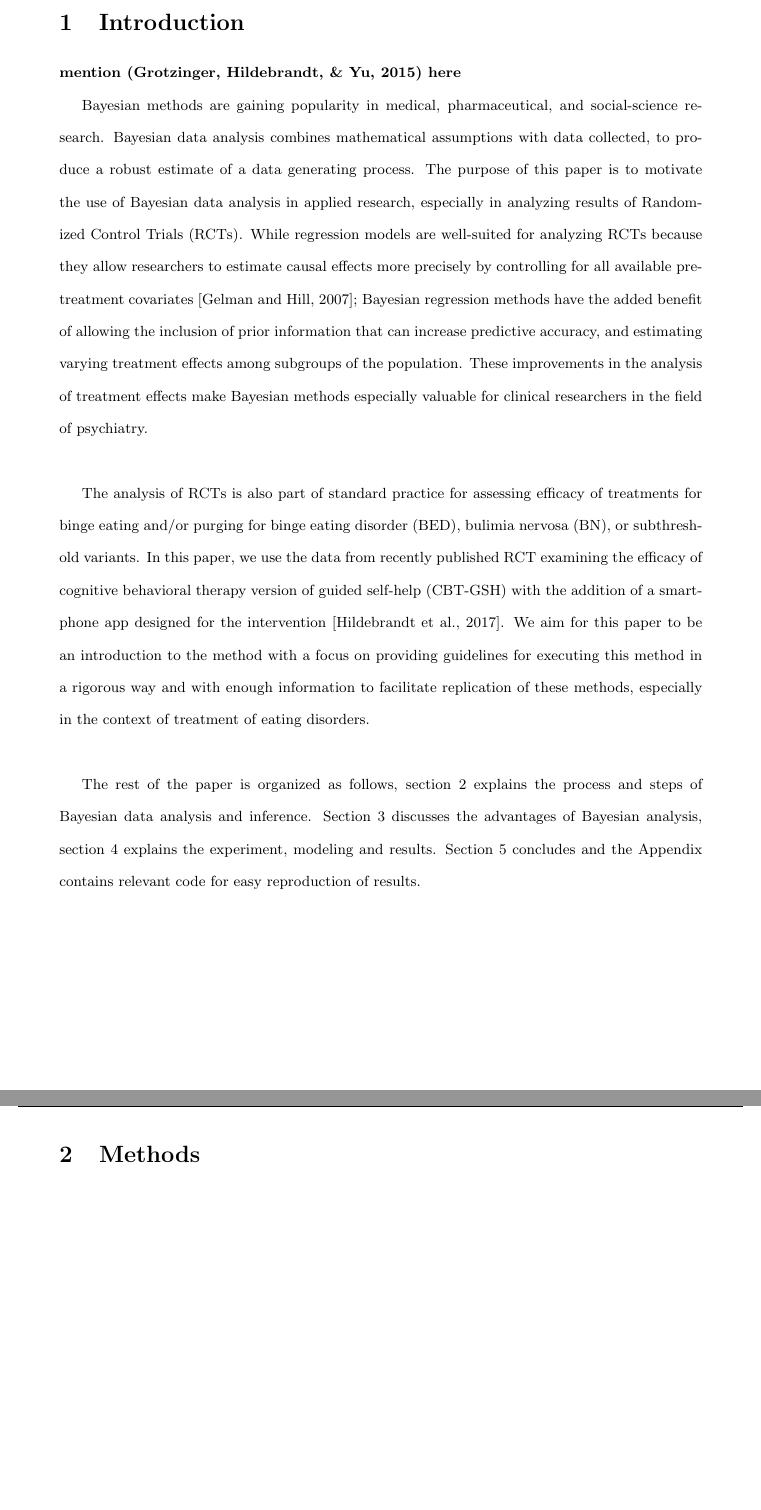
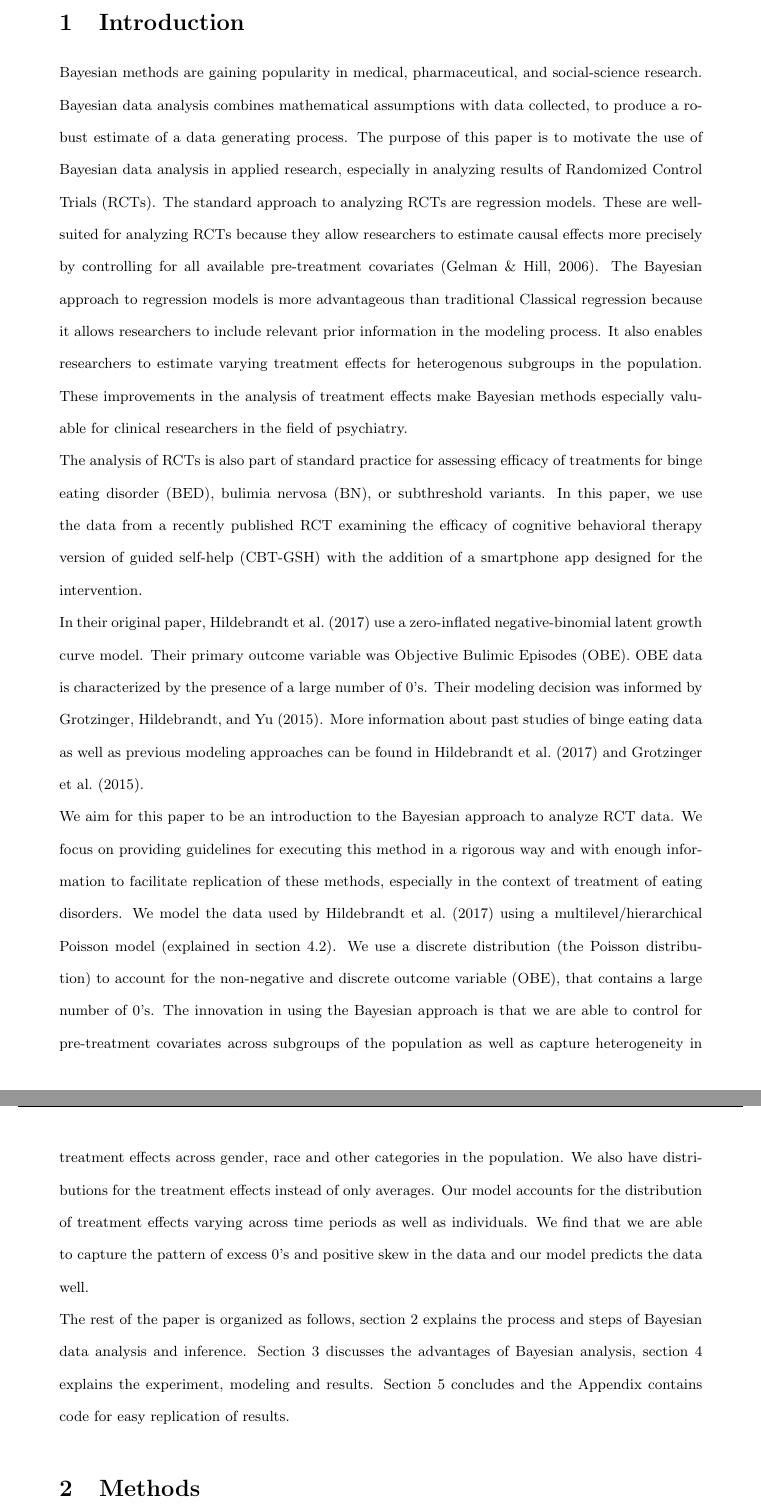
Before and after one commit to alexpavlakis/obe, a LaTeX document (Bayesian_RCT.tex): two parts of pages 2 and 3 of 25, joined at a grey line, cut so that both start at the same text, the shorter picture padded with empty space. Compiled offline with pdfLaTeX.

Commit message:
intro written

```diff
--- a/Bayesian_RCT.tex
+++ b/Bayesian_RCT.tex
@@ -77,13 +77,11 @@ Bayesian Data Analysis is a powerful tool for incorporating data and prior infor
 \newpage
 
 \section{Introduction}
-\textbf{mention \cite{grotzinger2015benefits} here}
-
-Bayesian methods are gaining popularity in medical, pharmaceutical, and social-science research. Bayesian data analysis combines mathematical assumptions with data collected, to produce a robust estimate of a data generating process. The purpose of this paper is to motivate the use of Bayesian data analysis in applied research, especially in analyzing results of Randomized Control Trials (RCTs). While regression models are well-suited for analyzing RCTs because they allow researchers to estimate causal effects more precisely by controlling for all available pre-treatment covariates [Gelman and Hill, 2007]; Bayesian regression methods have the added benefit of allowing the inclusion of prior information that can increase predictive accuracy, and estimating varying treatment effects among subgroups of the population. These improvements in the analysis of treatment effects make Bayesian methods especially valuable for clinical researchers in the field of psychiatry.\\
-
-The analysis of RCTs is also part of standard practice for assessing efficacy of treatments for binge eating and/or purging for binge eating disorder (BED), bulimia nervosa (BN), or subthreshold variants. In this paper, we use the data from recently published RCT examining the efficacy of cognitive behavioral therapy version of guided self-help (CBT-GSH) with the addition of a smartphone app designed for the intervention [Hildebrandt et al., 2017]. We aim for this paper to be an introduction to the method with a focus on providing guidelines for executing this method in a rigorous way and with enough information to facilitate replication of these methods, especially in the context of treatment of eating disorders.\\
-
-The rest of the paper is organized as follows, section 2 explains the process and steps of Bayesian data analysis and inference. Section 3 discusses the advantages of Bayesian analysis, section 4 explains the experiment, modeling and results. Section 5 concludes and the Appendix contains relevant code for easy reproduction of results.
+Bayesian methods are gaining popularity in medical, pharmaceutical, and social-science research. Bayesian data analysis combines mathematical assumptions with data collected, to produce a robust estimate of a data generating process. The purpose of this paper is to motivate the use of Bayesian data analysis in applied research, especially in analyzing results of Randomized Control Trials (RCTs). The standard approach to analyzing RCTs are regression models. These are well-suited for analyzing RCTs because they allow researchers to estimate causal effects more precisely by controlling for all available pre-treatment covariates \cite{gelman2006data}. The Bayesian approach to regression models is more advantageous than traditional  Classical regression because it allows researchers to include relevant prior information in the modeling process. It also enables researchers to estimate varying treatment effects for heterogenous subgroups in the population. These improvements in the analysis of treatment effects make Bayesian methods especially valuable for clinical researchers in the field of psychiatry.\\
+The analysis of RCTs is also part of standard practice for assessing efficacy of treatments for binge eating disorder (BED), bulimia nervosa (BN), or subthreshold variants. In this paper, we use the data from a recently published RCT examining the efficacy of cognitive behavioral therapy version of guided self-help (CBT-GSH) with the addition of a smartphone app designed for the intervention. \\
+In their original paper, \citeA{hildebrandt2017randomized} use a zero-inflated negative-binomial latent growth curve model. Their primary outcome variable was Objective Bulimic Episodes (OBE). OBE data is characterized by the presence of a large number of 0's. Their modeling decision was informed by \citeA{grotzinger2015benefits}. More information about past studies of binge eating data as well as previous modeling approaches can be found in \citeA{hildebrandt2017randomized} and \citeA{grotzinger2015benefits}. \\
+We aim for this paper to be an introduction to the Bayesian approach to analyze RCT data. We focus on providing guidelines for executing this method in a rigorous way and with enough information to facilitate replication of these methods, especially in the context of treatment of eating disorders. We model the data used by \citeA{hildebrandt2017randomized} using a multilevel/hierarchical Poisson model (explained in section 4.2). We use a discrete distribution (the Poisson distribution)  to account for the non-negative and discrete outcome variable (OBE), that contains a large number of 0's. The innovation in using the Bayesian approach is that we are able to control for pre-treatment covariates across subgroups of the population as well as capture heterogeneity in treatment effects across gender, race and other categories in the population. We also have distributions for the treatment effects instead of only averages. Our model accounts for the distribution of treatment effects varying across time periods as well as individuals. We find that we are able to capture the pattern of excess 0's and positive skew in the data and our model predicts the data well. \\
+The rest of the paper is organized as follows, section 2 explains the process and steps of Bayesian data analysis and inference. Section 3 discusses the advantages of Bayesian analysis, section 4 explains the experiment, modeling and results. Section 5 concludes and the Appendix contains code for easy replication of results.
 
 
 \section{Methods}
```
Also changed, not shown: Bayesian_RCT.pdf, Bayesian_RCT.tex (2 more changed lines), 3 other files.
